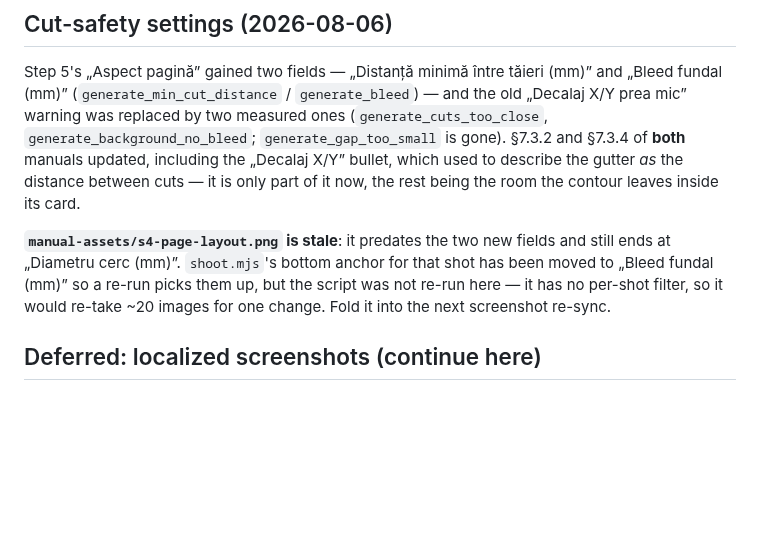
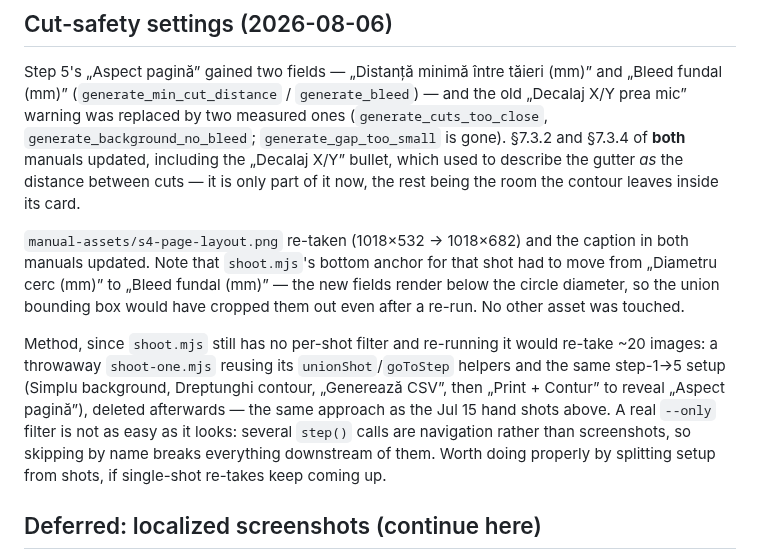
Before and after one commit to innermond/pdfcodes, a Markdown page: HANDOFF.md, the part around the change. Rendered like a GitHub page; blank space fills up the shorter version.

Commit message:
Re-take s4-page-layout.png with the two cut-safety fields
The shot ended at "Diametru cerc (mm)" and so predated the settings documented
in the previous commit. Re-taken at 1018x682 (was 1018x532), showing "Distanță
minimă între tăieri (mm)" and "Bleed fundal (mm)" at their 1 mm defaults, with
the caption in both manuals updated to match what the image now contains.

Worth knowing for the next re-sync: shoot.mjs's bottom anchor for this shot had
to move from "Diametru cerc (mm)" to "Bleed fundal (mm)" (done in the previous
commit). The new fields render below the circle diameter, so the union bounding
box would have cropped them out even after a re-run — the shot would have
looked refreshed while still being wrong.

Taken with a throwaway script reusing shoot.mjs's unionShot/goToStep helpers,
then deleted, as with the Jul 15 hand shots. Running shoot.mjs itself would
have re-taken ~20 images for one panel; no other asset is touched here. A real
--only filter is harder than it looks, since several step() calls are
navigation rather than screenshots — HANDOFF.md records why.

Co-Authored-By: Claude Opus 5 <noreply@anthropic.com>

```diff
--- a/HANDOFF.md
+++ b/HANDOFF.md
@@ -50,11 +50,20 @@ is gone). §7.3.2 and §7.3.4 of **both** manuals updated, including the „Deca
 bullet, which used to describe the gutter *as* the distance between cuts — it is
 only part of it now, the rest being the room the contour leaves inside its card.
 
-**`manual-assets/s4-page-layout.png` is stale**: it predates the two new fields and
-still ends at „Diametru cerc (mm)”. `shoot.mjs`'s bottom anchor for that shot has
-been moved to „Bleed fundal (mm)” so a re-run picks them up, but the script was not
-re-run here — it has no per-shot filter, so it would re-take ~20 images for one
-change. Fold it into the next screenshot re-sync.
+`manual-assets/s4-page-layout.png` re-taken (1018×532 → 1018×682) and the caption in
+both manuals updated. Note that `shoot.mjs`'s bottom anchor for that shot had to move
+from „Diametru cerc (mm)” to „Bleed fundal (mm)” — the new fields render below the
+circle diameter, so the union bounding box would have cropped them out even after a
+re-run. No other asset was touched.
+
+Method, since `shoot.mjs` still has no per-shot filter and re-running it would
+re-take ~20 images: a throwaway `shoot-one.mjs` reusing its `unionShot`/`goToStep`
+helpers and the same step-1→5 setup (Simplu background, Dreptunghi contour, „Generează
+CSV”, then „Print + Contur” to reveal „Aspect pagină”), deleted afterwards — the same
+approach as the Jul 15 hand shots above. A real `--only` filter is not as easy as it
+looks: several `step()` calls are navigation rather than screenshots, so skipping by
+name breaks everything downstream of them. Worth doing properly by splitting setup
+from shots, if single-shot re-takes keep coming up.
 
 ## Deferred: localized screenshots (continue here)
 
```
Also changed, not shown: manual.en.md (+1 -1 lines), manual.ro.md (+1 -1 lines), manual-assets/s4-page-layout.png.
